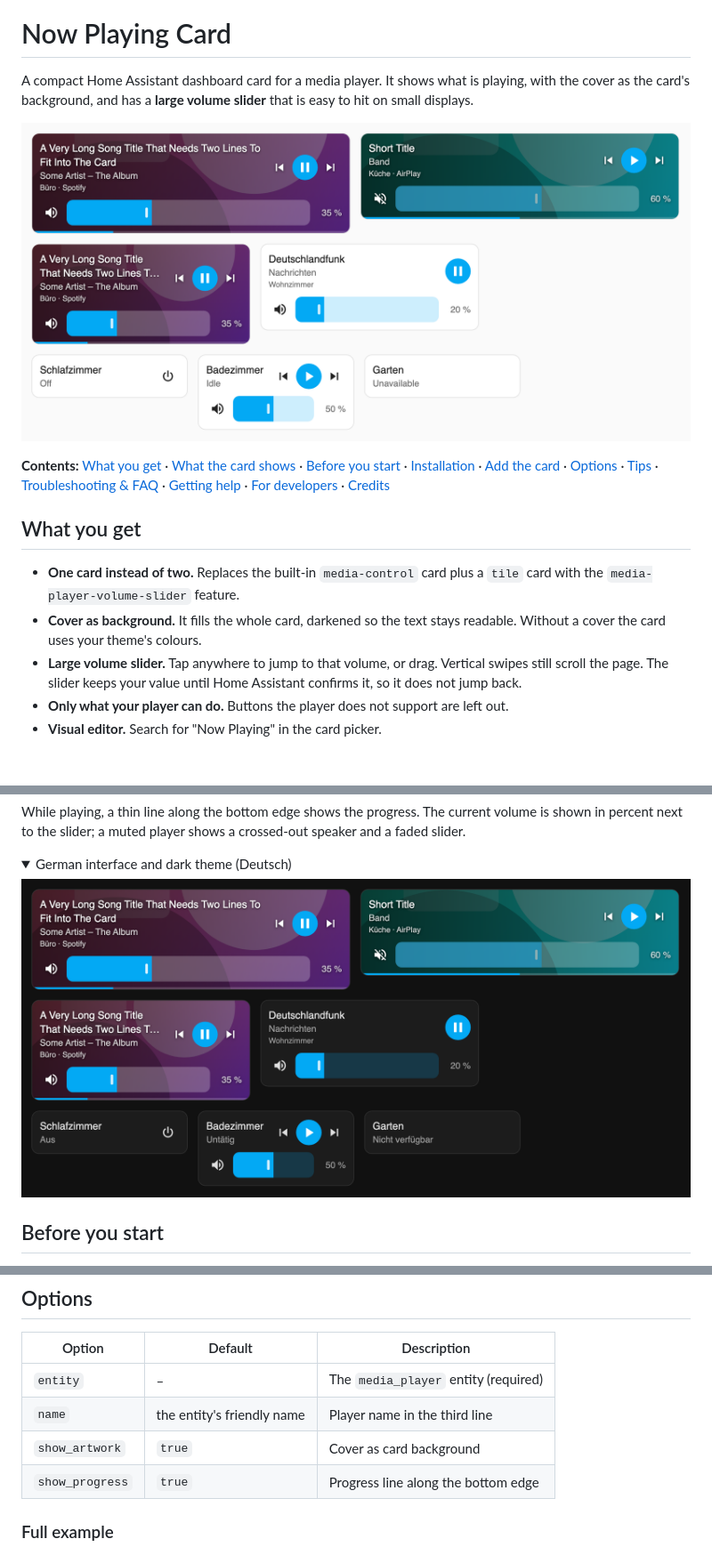
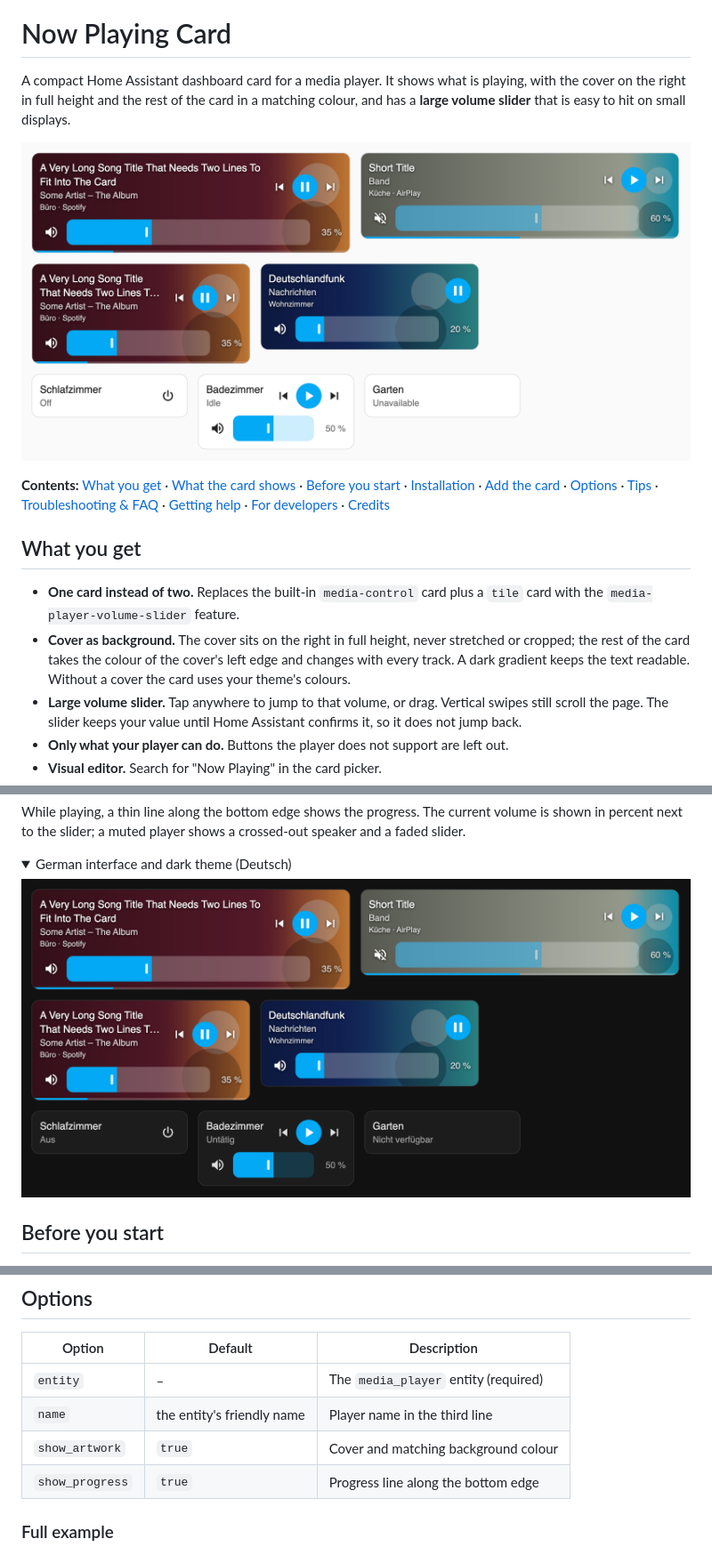
Before and after one commit to yannick80/ha-now-playing-card, a Markdown page: README.md, 3 parts joined by grey strips. Shown at 89% size. Drawn GitHub-style; pictures changed too: docs/preview-de.png, docs/preview.png; folded sections open; blank space fills up the shorter version.

```diff
--- a/README.md
+++ b/README.md
@@ -24,7 +24,7 @@
 # Now Playing Card
 
 A compact Home Assistant dashboard card for a media player.
-It shows what is playing, with the cover as the card's background, and has a **large volume slider** that is easy to hit on small displays.
+It shows what is playing, with the cover on the right in full height and the rest of the card in a matching colour, and has a **large volume slider** that is easy to hit on small displays.
 
 ![The card playing with cover, paused and muted, in a phone-sized column, without cover, off, idle and unavailable](docs/preview.png)
 
@@ -46,7 +46,7 @@ It shows what is playing, with the cover as the card's background, and has a **l
 ## What you get
 
 - **One card instead of two.** Replaces the built-in `media-control` card plus a `tile` card with the `media-player-volume-slider` feature.
-- **Cover as background.** It fills the whole card, darkened so the text stays readable. Without a cover the card uses your theme's colours.
+- **Cover as background.** The cover sits on the right in full height, never stretched or cropped; the rest of the card takes the colour of the cover's left edge and changes with every track. A dark gradient keeps the text readable. Without a cover the card uses your theme's colours.
 - **Large volume slider.** Tap anywhere to jump to that volume, or drag. Vertical swipes still scroll the page. The slider keeps your value until Home Assistant confirms it, so it does not jump back.
 - **Only what your player can do.** Buttons the player does not support are left out.
 - **Visual editor.** Search for "Now Playing" in the card picker.
@@ -135,7 +135,7 @@ entity: media_player.office
 |---|---|---|
 | `entity` | – | The `media_player` entity (required) |
 | `name` | the entity's friendly name | Player name in the third line |
-| `show_artwork` | `true` | Cover as card background |
+| `show_artwork` | `true` | Cover and matching background colour |
 | `show_progress` | `true` | Progress line along the bottom edge |
 
 ### Full example
```
Also changed, not shown: other parts of README.md (+4 -0 lines), AGENTS.md (+4 -0 lines), CHANGELOG.md (+5 -0 lines), 3 other files.
